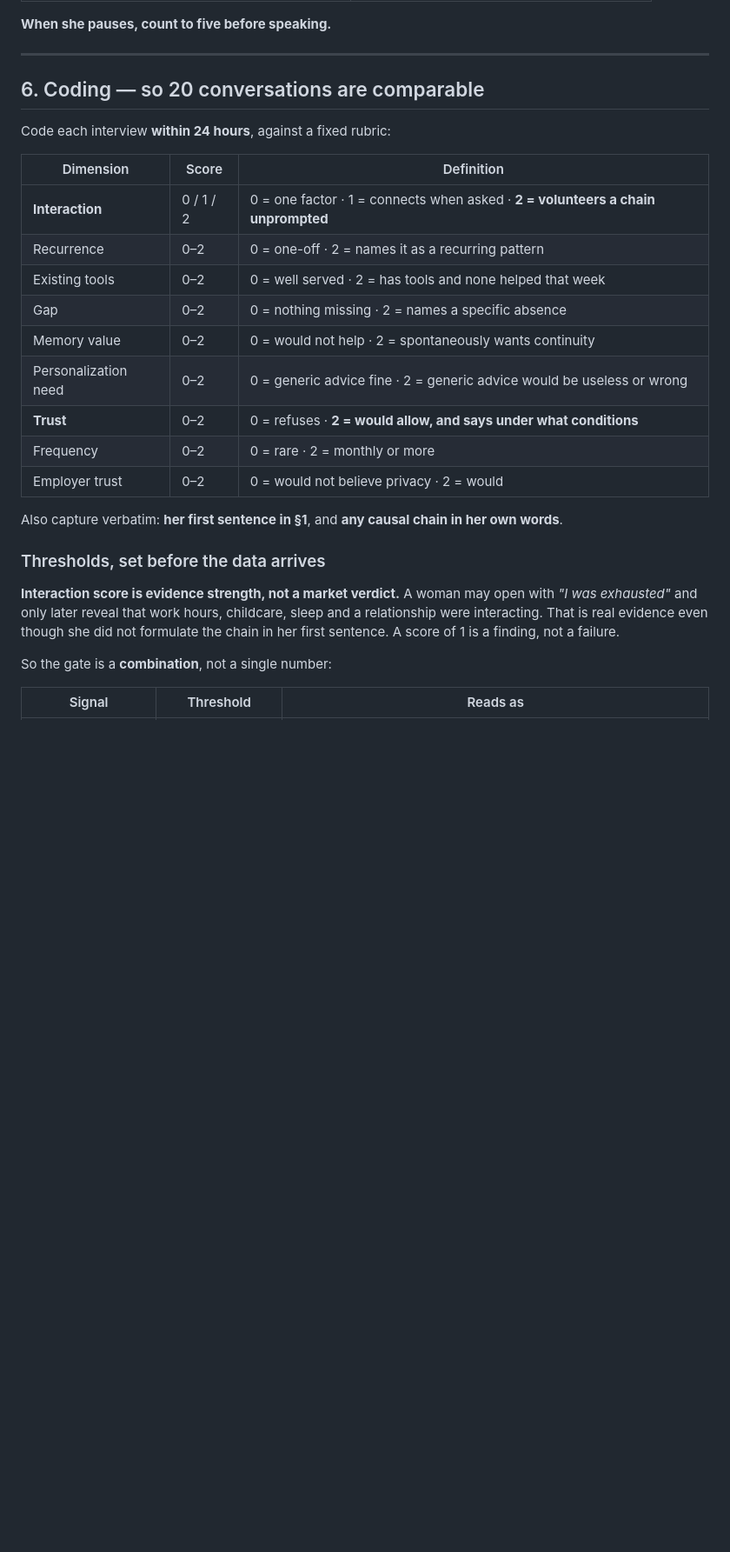
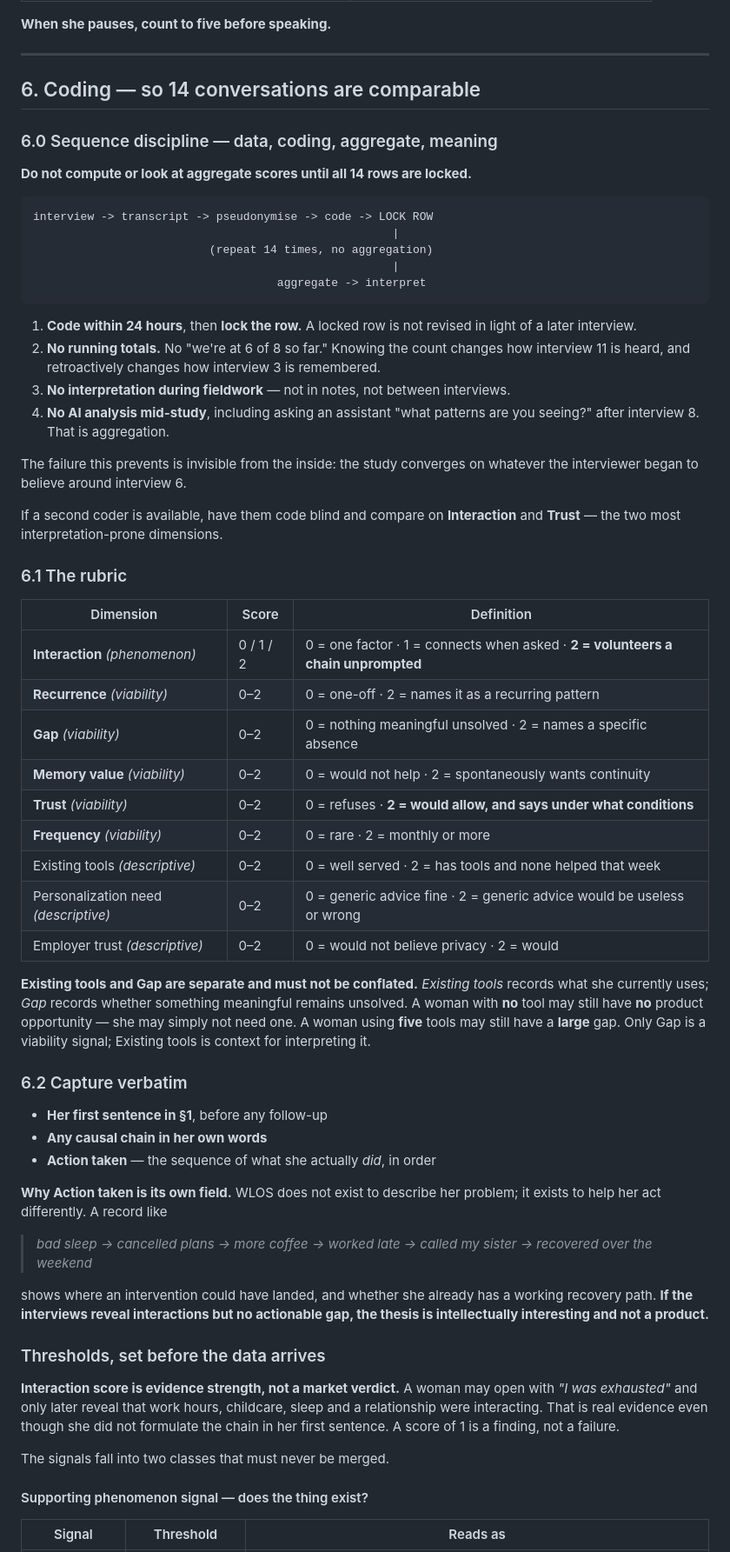
Before and after one commit to ahmadsaeedpera-svg/WLOS_Backend, a Markdown page: docs/WLOS_INTERVIEW_PROTOCOL.md, the part around one of its changes. Shown at 87% size. GitHub-like rendering; blank space fills up the shorter version.

````diff
--- a/docs/WLOS_INTERVIEW_PROTOCOL.md
+++ b/docs/WLOS_INTERVIEW_PROTOCOL.md
@@ -272,24 +274,72 @@ Section 7 is a courtesy.
 
 ---
 
-## 6. Coding — so 20 conversations are comparable
+## 6. Coding — so 14 conversations are comparable
 
-Code each interview **within 24 hours**, against a fixed rubric:
+### 6.0 Sequence discipline — data, coding, aggregate, meaning
+
+**Do not compute or look at aggregate scores until all 14 rows are locked.**
+
+```
+interview -> transcript -> pseudonymise -> code -> LOCK ROW
+                                                     |
+                          (repeat 14 times, no aggregation)
+                                                     |
+                                    aggregate -> interpret
+```
+
+1. **Code within 24 hours**, then **lock the row.** A locked row is not revised
+   in light of a later interview.
+2. **No running totals.** No "we're at 6 of 8 so far." Knowing the count changes
+   how interview 11 is heard, and retroactively changes how interview 3 is
+   remembered.
+3. **No interpretation during fieldwork** — not in notes, not between
+   interviews.
+4. **No AI analysis mid-study**, including asking an assistant "what patterns
+   are you seeing?" after interview 8. That is aggregation.
+
+The failure this prevents is invisible from the inside: the study converges on
+whatever the interviewer began to believe around interview 6.
+
+If a second coder is available, have them code blind and compare on
+**Interaction** and **Trust** — the two most interpretation-prone dimensions.
+
+### 6.1 The rubric
 
 | Dimension | Score | Definition |
 |---|---|---|
-| **Interaction** | 0 / 1 / 2 | 0 = one factor · 1 = connects when asked · **2 = volunteers a chain unprompted** |
-| Recurrence | 0–2 | 0 = one-off · 2 = names it as a recurring pattern |
-| Existing tools | 0–2 | 0 = well served · 2 = has tools and none helped that week |
-| Gap | 0–2 | 0 = nothing missing · 2 = names a specific absence |
-| Memory value | 0–2 | 0 = would not help · 2 = spontaneously wants continuity |
-| Personalization need | 0–2 | 0 = generic advice fine · 2 = generic advice would be useless or wrong |
-| **Trust** | 0–2 | 0 = refuses · **2 = would allow, and says under what conditions** |
-| Frequency | 0–2 | 0 = rare · 2 = monthly or more |
-| Employer trust | 0–2 | 0 = would not believe privacy · 2 = would |
+| **Interaction** *(phenomenon)* | 0 / 1 / 2 | 0 = one factor · 1 = connects when asked · **2 = volunteers a chain unprompted** |
+| **Recurrence** *(viability)* | 0–2 | 0 = one-off · 2 = names it as a recurring pattern |
+| **Gap** *(viability)* | 0–2 | 0 = nothing meaningful unsolved · 2 = names a specific absence |
+| **Memory value** *(viability)* | 0–2 | 0 = would not help · 2 = spontaneously wants continuity |
+| **Trust** *(viability)* | 0–2 | 0 = refuses · **2 = would allow, and says under what conditions** |
+| **Frequency** *(viability)* | 0–2 | 0 = rare · 2 = monthly or more |
+| Existing tools *(descriptive)* | 0–2 | 0 = well served · 2 = has tools and none helped that week |
+| Personalization need *(descriptive)* | 0–2 | 0 = generic advice fine · 2 = generic advice would be useless or wrong |
+| Employer trust *(descriptive)* | 0–2 | 0 = would not believe privacy · 2 = would |
 
-Also capture verbatim: **her first sentence in §1**, and **any causal chain in
-her own words**.
+**Existing tools and Gap are separate and must not be conflated.** *Existing
+tools* records what she currently uses; *Gap* records whether something
+meaningful remains unsolved. A woman with **no** tool may still have **no**
+product opportunity — she may simply not need one. A woman using **five** tools
+may still have a **large** gap. Only Gap is a viability signal; Existing tools
+is context for interpreting it.
+
+### 6.2 Capture verbatim
+
+- **Her first sentence in §1**, before any follow-up
+- **Any causal chain in her own words**
+- **Action taken** — the sequence of what she actually *did*, in order
+
+**Why Action taken is its own field.** WLOS does not exist to describe her
+problem; it exists to help her act differently. A record like
+
+> *bad sleep -> cancelled plans -> more coffee -> worked late -> called my
+> sister -> recovered over the weekend*
+
+shows where an intervention could have landed, and whether she already has a
+working recovery path. **If the interviews reveal interactions but no actionable
+gap, the thesis is intellectually interesting and not a product.**
 
 ### Thresholds, set before the data arrives
 
@@ -299,7 +349,9 @@ sleep and a relationship were interacting. That is real evidence even though she
 did not formulate the chain in her first sentence. A score of 1 is a finding,
 not a failure.
 
-So the gate is a **combination**, not a single number:
+The signals fall into two classes that must never be merged.
+
+#### Supporting phenomenon signal — does the thing exist?
 
 | Signal | Threshold | Reads as |
 |---|---|---|
````
Also changed, not shown: other parts of docs/WLOS_INTERVIEW_PROTOCOL.md (+66 -12 lines), docs/WLOS_RECRUITMENT_SCREENER.md (+3 -1 lines).
